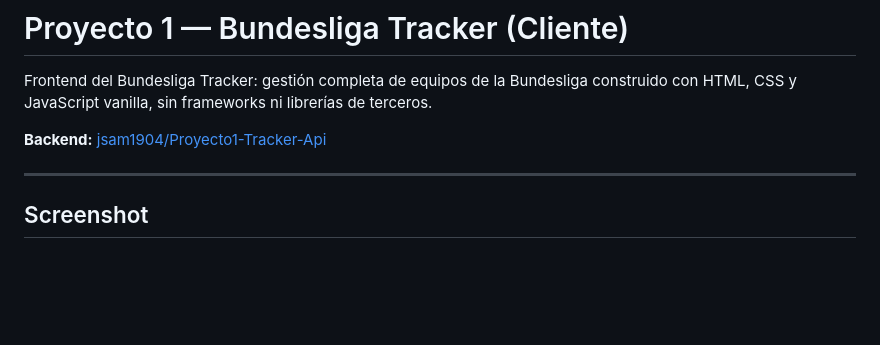
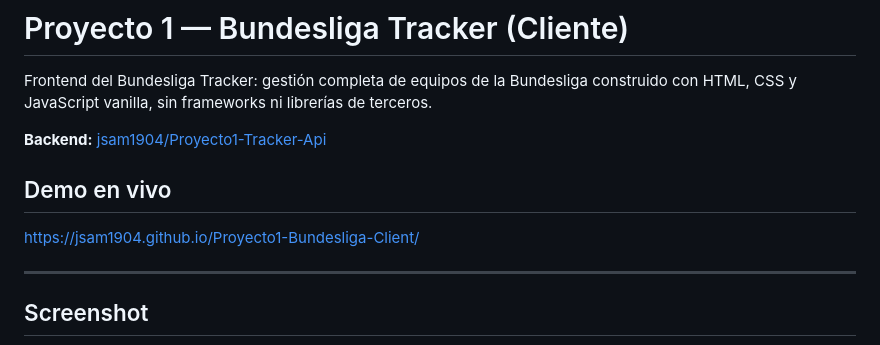
Before and after one commit to jsam1904/Proyecto1-Bundesliga-Client, a Markdown page: README.md, the part around the change. Rendered like a GitHub page; blank space fills up the shorter version.

Commit message:
docs: add live demo link to README
Co-authored-by: Copilot <copilot@github.com>

```diff
--- a/README.md
+++ b/README.md
@@ -3,6 +3,10 @@
 Frontend del Bundesliga Tracker: gestión completa de equipos de la Bundesliga construido con HTML, CSS y JavaScript vanilla, sin frameworks ni librerías de terceros.
 
 **Backend:** [jsam1904/Proyecto1-Tracker-Api](https://github.com/jsam1904/Proyecto1-Tracker-Api)
+
+## Demo en vivo
+
+[https://jsam1904.github.io/Proyecto1-Bundesliga-Client/](https://jsam1904.github.io/Proyecto1-Bundesliga-Client/)
 
 ---
 
```
